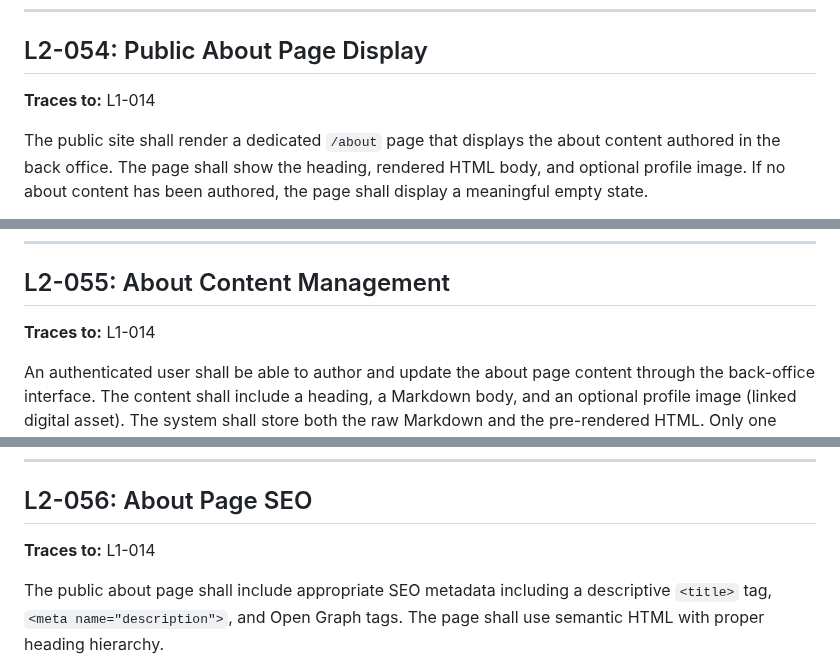
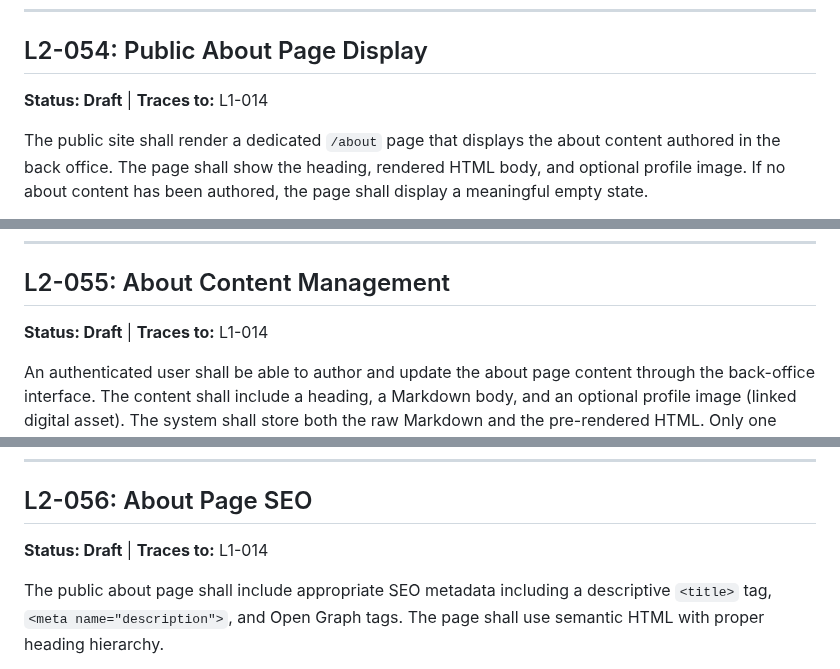
Before and after one commit to QuinntyneBrown/Blog, a Markdown page: docs/specs/L2.md, 3 parts joined by grey strips. GitHub-like rendering.

Commit message:
Mark new About feature requirements as Draft status
Add **Status: Draft** markers to L1-014, L2-054, L2-055, L2-056,
and the Feature 14 detailed design README.

https://claude.ai/code/session_01CDVPiyp69UMFUNAn2BoPTx

```diff
--- a/docs/specs/L2.md
+++ b/docs/specs/L2.md
@@ -671,7 +671,7 @@ All search input shall be treated as untrusted user input. The query parameter s
 ---
 
 ## L2-054: Public About Page Display
-**Traces to:** L1-014
+**Status: Draft** | **Traces to:** L1-014
 
 The public site shall render a dedicated `/about` page that displays the about content authored in the back office. The page shall show the heading, rendered HTML body, and optional profile image. If no about content has been authored, the page shall display a meaningful empty state.
 
@@ -684,7 +684,7 @@ The public site shall render a dedicated `/about` page that displays the about c
 ---
 
 ## L2-055: About Content Management
-**Traces to:** L1-014
+**Status: Draft** | **Traces to:** L1-014
 
 An authenticated user shall be able to author and update the about page content through the back-office interface. The content shall include a heading, a Markdown body, and an optional profile image (linked digital asset). The system shall store both the raw Markdown and the pre-rendered HTML. Only one about content record shall exist at any time.
 
@@ -698,7 +698,7 @@ An authenticated user shall be able to author and update the about page content
 ---
 
 ## L2-056: About Page SEO
-**Traces to:** L1-014
+**Status: Draft** | **Traces to:** L1-014
 
 The public about page shall include appropriate SEO metadata including a descriptive `<title>` tag, `<meta name="description">`, and Open Graph tags. The page shall use semantic HTML with proper heading hierarchy.
 
```
Also changed, not shown: docs/specs/L1.md (+2 -0 lines), 1 other file.
